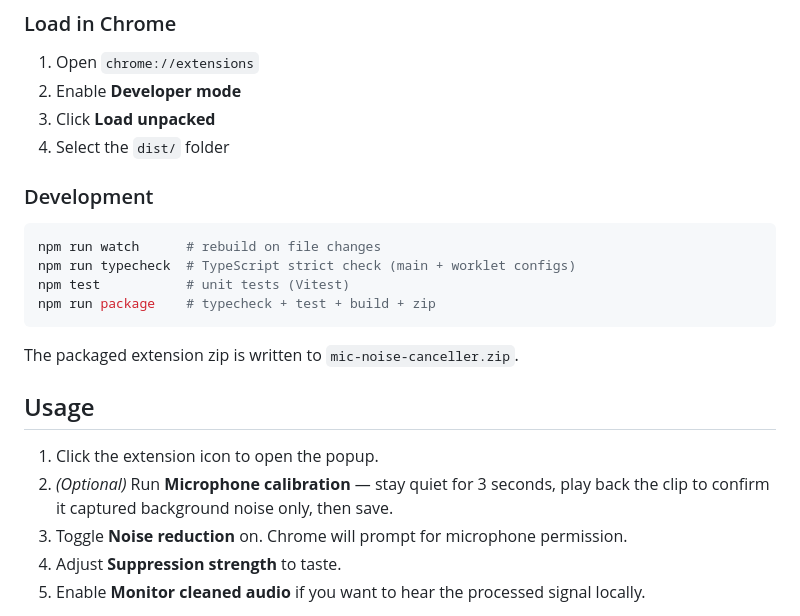
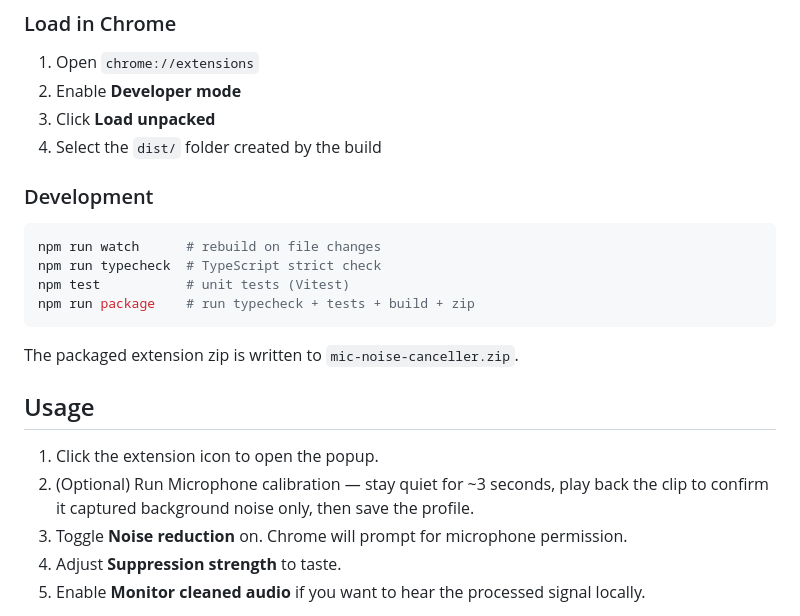
Before and after one commit to mohamedmoamen8/mic-noise-canceller, a Markdown page: README.md, the part around one of its changes. GitHub-like rendering.

````diff
--- a/README.md
+++ b/README.md
@@ -56,15 +54,15 @@ npm run build
 1. Open `chrome://extensions`
 2. Enable **Developer mode**
 3. Click **Load unpacked**
-4. Select the `dist/` folder
+4. Select the `dist/` folder created by the build
 
 ### Development
 
 ```bash
 npm run watch      # rebuild on file changes
-npm run typecheck  # TypeScript strict check (main + worklet configs)
+npm run typecheck  # TypeScript strict check
 npm test           # unit tests (Vitest)
-npm run package    # typecheck + test + build + zip
+npm run package    # run typecheck + tests + build + zip
 ```
 
 The packaged extension zip is written to `mic-noise-canceller.zip`.
@@ -72,7 +70,7 @@ The packaged extension zip is written to `mic-noise-canceller.zip`.
 ## Usage
 
 1. Click the extension icon to open the popup.
-2. *(Optional)* Run **Microphone calibration** — stay quiet for 3 seconds, play back the clip to confirm it captured background noise only, then save.
+2. (Optional) Run Microphone calibration — stay quiet for ~3 seconds, play back the clip to confirm it captured background noise only, then save the profile.
 3. Toggle **Noise reduction** on. Chrome will prompt for microphone permission.
 4. Adjust **Suppression strength** to taste.
 5. Enable **Monitor cleaned audio** if you want to hear the processed signal locally.
````
Also changed, not shown: other parts of README.md (+27 -34 lines).
